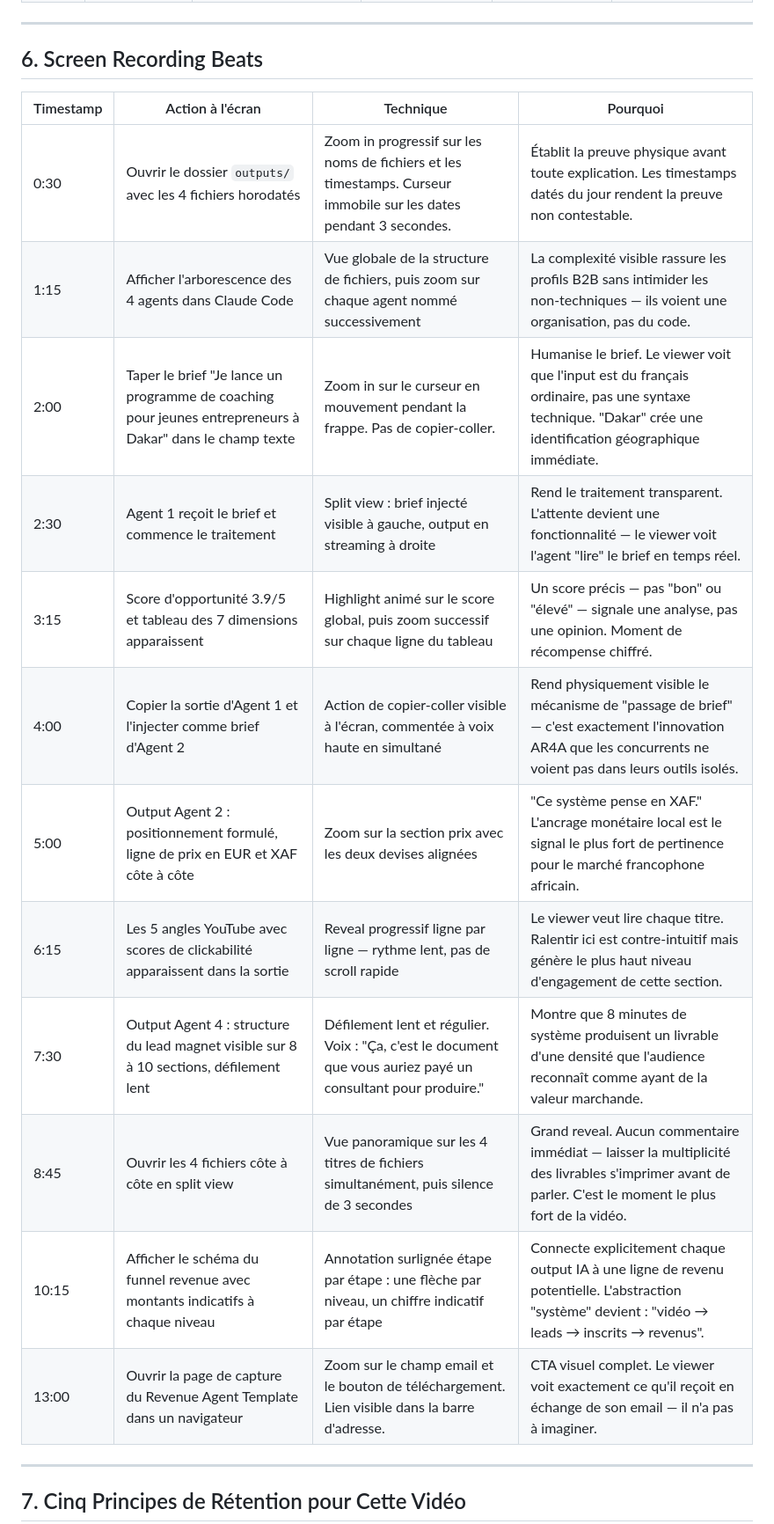
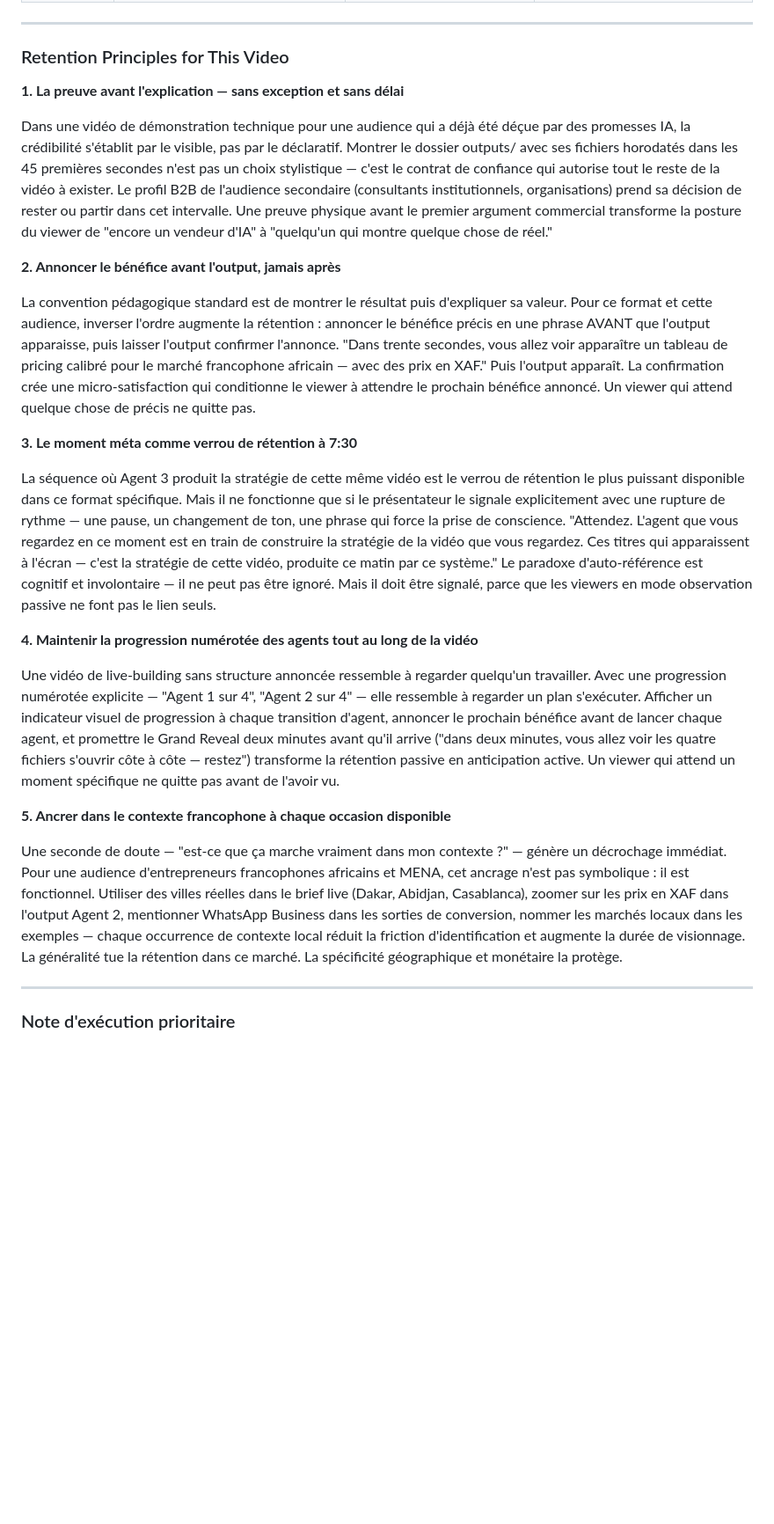
Before and after one commit to Sulubac/MALI-MEC, a Markdown page: outputs/03-content-strategy.md, the part around one of its changes. Shown at 88% size. Rendered like a GitHub page; blank space fills up the shorter version.

```diff
--- a/outputs/03-content-strategy.md
+++ b/outputs/03-content-strategy.md
@@ -112,24 +125,29 @@ Dans les 14 prochaines minutes, je vais lancer en direct quatre agents IA spéci
 
 ---
 
-## 6. Screen Recording Beats
+### Retention Principles for This Video
 
-| Timestamp | Action à l'écran | Technique | Pourquoi |
-|-----------|-----------------|-----------|---------|
-| 0:30 | Ouvrir le dossier `outputs/` avec les 4 fichiers horodatés | Zoom in progressif sur les noms de fichiers et les timestamps. Curseur immobile sur les dates pendant 3 secondes. | Établit la preuve physique avant toute explication. Les timestamps datés du jour rendent la preuve non contestable. |
-| 1:15 | Afficher l'arborescence des 4 agents dans Claude Code | Vue globale de la structure de fichiers, puis zoom sur chaque agent nommé successivement | La complexité visible rassure les profils B2B sans intimider les non-techniques — ils voient une organisation, pas du code. |
-| 2:00 | Taper le brief "Je lance un programme de coaching pour jeunes entrepreneurs à Dakar" dans le champ texte | Zoom in sur le curseur en mouvement pendant la frappe. Pas de copier-coller. | Humanise le brief. Le viewer voit que l'input est du français ordinaire, pas une syntaxe technique. "Dakar" crée une identification géographique immédiate. |
-| 2:30 | Agent 1 reçoit le brief et commence le traitement | Split view : brief injecté visible à gauche, output en streaming à droite | Rend le traitement transparent. L'attente devient une fonctionnalité — le viewer voit l'agent "lire" le brief en temps réel. |
-| 3:15 | Score d'opportunité 3.9/5 et tableau des 7 dimensions apparaissent | Highlight animé sur le score global, puis zoom successif sur chaque ligne du tableau | Un score précis — pas "bon" ou "élevé" — signale une analyse, pas une opinion. Moment de récompense chiffré. |
-| 4:00 | Copier la sortie d'Agent 1 et l'injecter comme brief d'Agent 2 | Action de copier-coller visible à l'écran, commentée à voix haute en simultané | Rend physiquement visible le mécanisme de "passage de brief" — c'est exactement l'innovation AR4A que les concurrents ne voient pas dans leurs outils isolés. |
-| 5:00 | Output Agent 2 : positionnement formulé, ligne de prix en EUR et XAF côte à côte | Zoom sur la section prix avec les deux devises alignées | "Ce système pense en XAF." L'ancrage monétaire local est le signal le plus fort de pertinence pour le marché francophone africain. |
-| 6:15 | Les 5 angles YouTube avec scores de clickabilité apparaissent dans la sortie | Reveal progressif ligne par ligne — rythme lent, pas de scroll rapide | Le viewer veut lire chaque titre. Ralentir ici est contre-intuitif mais génère le plus haut niveau d'engagement de cette section. |
-| 7:30 | Output Agent 4 : structure du lead magnet visible sur 8 à 10 sections, défilement lent | Défilement lent et régulier. Voix : "Ça, c'est le document que vous auriez payé un consultant pour produire." | Montre que 8 minutes de système produisent un livrable d'une densité que l'audience reconnaît comme ayant de la valeur marchande. |
-| 8:45 | Ouvrir les 4 fichiers côte à côte en split view | Vue panoramique sur les 4 titres de fichiers simultanément, puis silence de 3 secondes | Grand reveal. Aucun commentaire immédiat — laisser la multiplicité des livrables s'imprimer avant de parler. C'est le moment le plus fort de la vidéo. |
-| 10:15 | Afficher le schéma du funnel revenue avec montants indicatifs à chaque niveau | Annotation surlignée étape par étape : une flèche par niveau, un chiffre indicatif par étape | Connecte explicitement chaque output IA à une ligne de revenu potentielle. L'abstraction "système" devient : "vidéo → leads → inscrits → revenus". |
-| 13:00 | Ouvrir la page de capture du Revenue Agent Template dans un navigateur | Zoom sur le champ email et le bouton de téléchargement. Lien visible dans la barre d'adresse. | CTA visuel complet. Le viewer voit exactement ce qu'il reçoit en échange de son email — il n'a pas à imaginer. |
+**1. La preuve avant l'explication — sans exception et sans délai**
+
+Dans une vidéo de démonstration technique pour une audience qui a déjà été déçue par des promesses IA, la crédibilité s'établit par le visible, pas par le déclaratif. Montrer le dossier outputs/ avec ses fichiers horodatés dans les 45 premières secondes n'est pas un choix stylistique — c'est le contrat de confiance qui autorise tout le reste de la vidéo à exister. Le profil B2B de l'audience secondaire (consultants institutionnels, organisations) prend sa décision de rester ou partir dans cet intervalle. Une preuve physique avant le premier argument commercial transforme la posture du viewer de "encore un vendeur d'IA" à "quelqu'un qui montre quelque chose de réel."
+
+**2. Annoncer le bénéfice avant l'output, jamais après**
+
+La convention pédagogique standard est de montrer le résultat puis d'expliquer sa valeur. Pour ce format et cette audience, inverser l'ordre augmente la rétention : annoncer le bénéfice précis en une phrase AVANT que l'output apparaisse, puis laisser l'output confirmer l'annonce. "Dans trente secondes, vous allez voir apparaître un tableau de pricing calibré pour le marché francophone africain — avec des prix en XAF." Puis l'output apparaît. La confirmation crée une micro-satisfaction qui conditionne le viewer à attendre le prochain bénéfice annoncé. Un viewer qui attend quelque chose de précis ne quitte pas.
+
+**3. Le moment méta comme verrou de rétention à 7:30**
+
+La séquence où Agent 3 produit la stratégie de cette même vidéo est le verrou de rétention le plus puissant disponible dans ce format spécifique. Mais il ne fonctionne que si le présentateur le signale explicitement avec une rupture de rythme — une pause, un changement de ton, une phrase qui force la prise de conscience. "Attendez. L'agent que vous regardez en ce moment est en train de construire la stratégie de la vidéo que vous regardez. Ces titres qui apparaissent à l'écran — c'est la stratégie de cette vidéo, produite ce matin par ce système." Le paradoxe d'auto-référence est cognitif et involontaire — il ne peut pas être ignoré. Mais il doit être signalé, parce que les viewers en mode observation passive ne font pas le lien seuls.
+
+**4. Maintenir la progression numérotée des agents tout au long de la vidéo**
+
+Une vidéo de live-building sans structure annoncée ressemble à regarder quelqu'un travailler. Avec une progression numérotée explicite — "Agent 1 sur 4", "Agent 2 sur 4" — elle ressemble à regarder un plan s'exécuter. Afficher un indicateur visuel de progression à chaque transition d'agent, annoncer le prochain bénéfice avant de lancer chaque agent, et promettre le Grand Reveal deux minutes avant qu'il arrive ("dans deux minutes, vous allez voir les quatre fichiers s'ouvrir côte à côte — restez") transforme la rétention passive en anticipation active. Un viewer qui attend un moment spécifique ne quitte pas avant de l'avoir vu.
+
+**5. Ancrer dans le contexte francophone à chaque occasion disponible**
+
+Une seconde de doute — "est-ce que ça marche vraiment dans mon contexte ?" — génère un décrochage immédiat. Pour une audience d'entrepreneurs francophones africains et MENA, cet ancrage n'est pas symbolique : il est fonctionnel. Utiliser des villes réelles dans le brief live (Dakar, Abidjan, Casablanca), zoomer sur les prix en XAF dans l'output Agent 2, mentionner WhatsApp Business dans les sorties de conversion, nommer les marchés locaux dans les exemples — chaque occurrence de contexte local réduit la friction d'identification et augmente la durée de visionnage. La généralité tue la rétention dans ce marché. La spécificité géographique et monétaire la protège.
 
 ---
 
-## 7. Cinq Principes de Rétention pour Cette Vidéo
+### Note d'exécution prioritaire
 
```
Also changed, not shown: other parts of outputs/03-content-strategy.md (+85 -98 lines).
